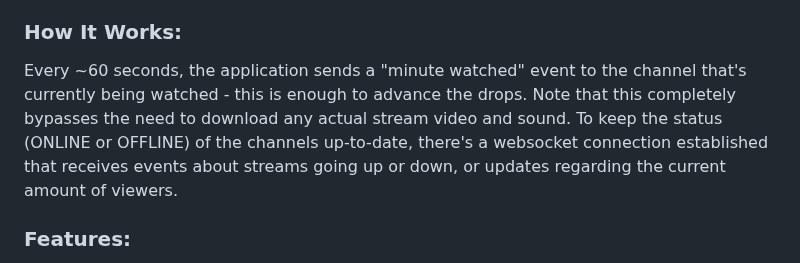
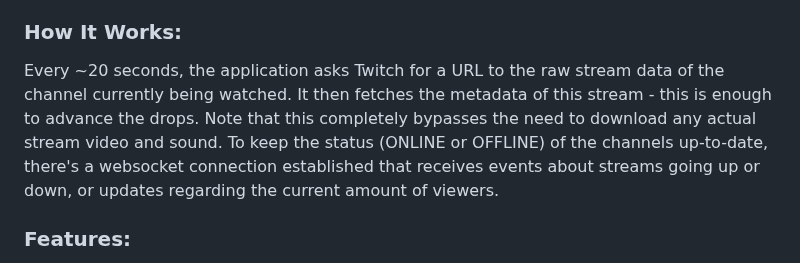
Before and after one commit to DevilXD/TwitchDropsMiner, a Markdown page: README.md, the part around the change. Drawn GitHub-style.

Commit message:
Updated README to reflect changes in how the application farms drops.

```diff
--- a/README.md
+++ b/README.md
@@ -4,7 +4,7 @@ This application allows you to AFK mine timed Twitch drops, without having to wo
 
 ### How It Works:
 
-Every ~60 seconds, the application sends a "minute watched" event to the channel that's currently being watched - this is enough to advance the drops. Note that this completely bypasses the need to download any actual stream video and sound. To keep the status (ONLINE or OFFLINE) of the channels up-to-date, there's a websocket connection established that receives events about streams going up or down, or updates regarding the current amount of viewers.
+Every ~20 seconds, the application asks Twitch for a URL to the raw stream data of the channel currently being watched. It then fetches the metadata of this stream - this is enough to advance the drops. Note that this completely bypasses the need to download any actual stream video and sound. To keep the status (ONLINE or OFFLINE) of the channels up-to-date, there's a websocket connection established that receives events about streams going up or down, or updates regarding the current amount of viewers.
 
 ### Features:
 
```
